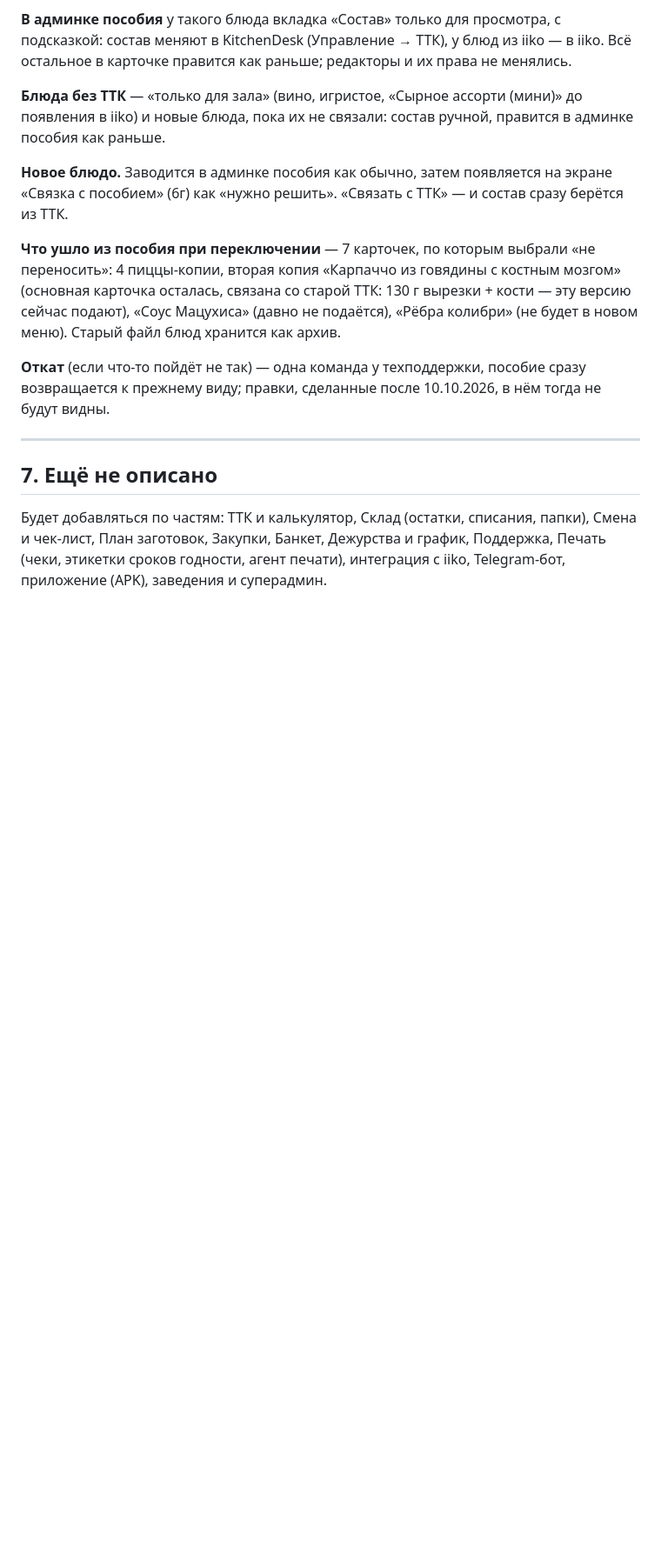
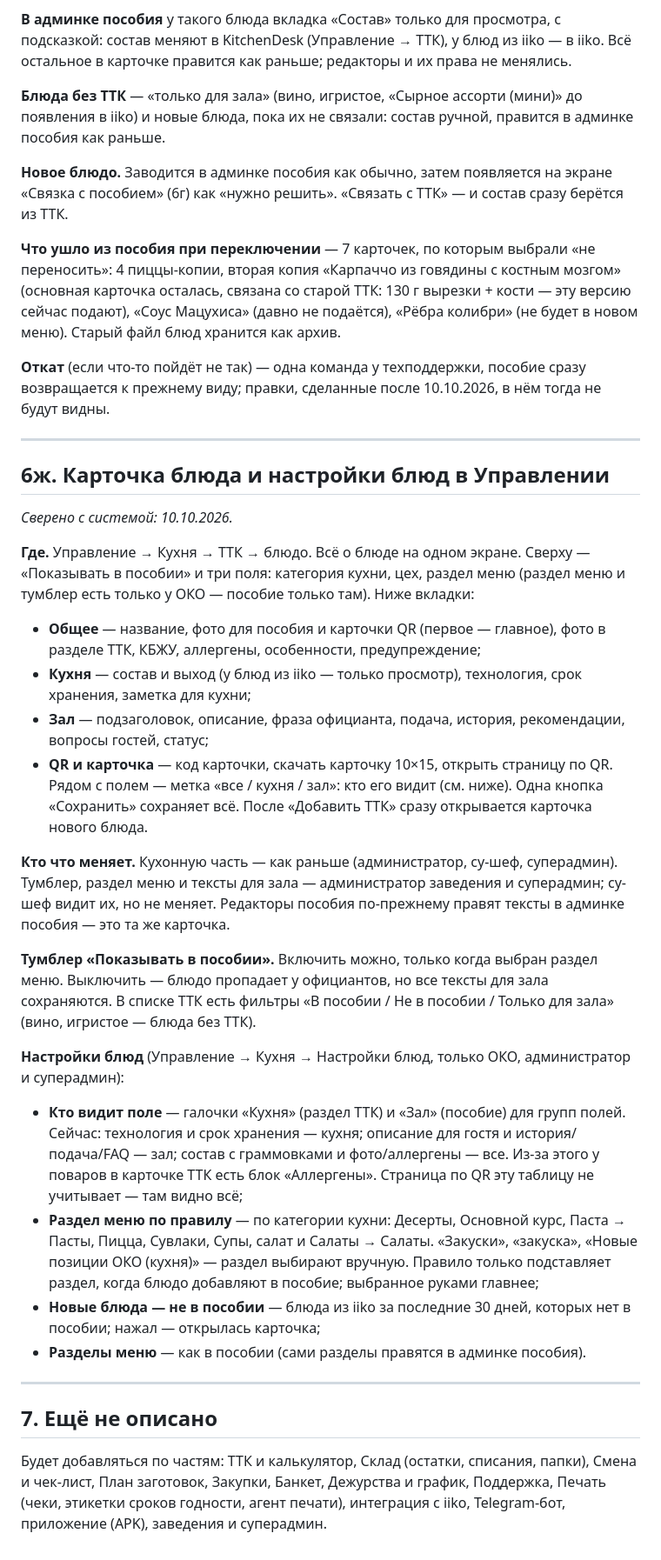
Before and after one commit to alisherphoto10-png/kitchen-guide, a Markdown page: print-agent/docs/kak-ustroen-kitchendesk.md, the part around one of its changes. Shown at 87% size. GitHub-like rendering; blank space fills up the shorter version.

Commit message:
Справочник 6ж: карточка блюда и настройки блюд в Управлении
Co-Authored-By: Claude Opus 5.5 <noreply@anthropic.com>

```diff
--- a/print-agent/docs/kak-ustroen-kitchendesk.md
+++ b/print-agent/docs/kak-ustroen-kitchendesk.md
@@ -989,6 +990,53 @@ _Сверено с системой: 10.10.2026._
 
 ---
 
+## 6ж. Карточка блюда и настройки блюд в Управлении
+
+_Сверено с системой: 10.10.2026._
+
+**Где.** Управление → Кухня → ТТК → блюдо. Всё о блюде на одном экране.
+Сверху — «Показывать в пособии» и три поля: категория кухни, цех, раздел меню
+(раздел меню и тумблер есть только у ОКО — пособие только там). Ниже вкладки:
+- **Общее** — название, фото для пособия и карточки QR (первое — главное),
+  фото в разделе ТТК, КБЖУ, аллергены, особенности, предупреждение;
+- **Кухня** — состав и выход (у блюд из iiko — только просмотр), технология,
+  срок хранения, заметка для кухни;
+- **Зал** — подзаголовок, описание, фраза официанта, подача, история,
+  рекомендации, вопросы гостей, статус;
+- **QR и карточка** — код карточки, скачать карточку 10×15, открыть страницу
+  по QR.
+Рядом с полем — метка «все / кухня / зал»: кто его видит (см. ниже). Одна
+кнопка «Сохранить» сохраняет всё. После «Добавить ТТК» сразу открывается
+карточка нового блюда.
+
+**Кто что меняет.** Кухонную часть — как раньше (администратор, су-шеф,
+суперадмин). Тумблер, раздел меню и тексты для зала — администратор заведения
+и суперадмин; су-шеф видит их, но не меняет. Редакторы пособия по-прежнему
+правят тексты в админке пособия — это та же карточка.
+
+**Тумблер «Показывать в пособии».** Включить можно, только когда выбран
+раздел меню. Выключить — блюдо пропадает у официантов, но все тексты для зала
+сохраняются. В списке ТТК есть фильтры «В пособии / Не в пособии / Только для
+зала» (вино, игристое — блюда без ТТК).
+
+**Настройки блюд** (Управление → Кухня → Настройки блюд, только ОКО,
+администратор и суперадмин):
+- **Кто видит поле** — галочки «Кухня» (раздел ТТК) и «Зал» (пособие) для
+  групп полей. Сейчас: технология и срок хранения — кухня; описание для гостя
+  и история/подача/FAQ — зал; состав с граммовками и фото/аллергены — все. Из-за
+  этого у поваров в карточке ТТК есть блок «Аллергены». Страница по QR эту
+  таблицу не учитывает — там видно всё;
+- **Раздел меню по правилу** — по категории кухни: Десерты, Основной курс,
+  Паста → Пасты, Пицца, Сувлаки, Супы, салат и Салаты → Салаты. «Закуски»,
+  «закуска», «Новые позиции ОКО (кухня)» — раздел выбирают вручную. Правило
+  только подставляет раздел, когда блюдо добавляют в пособие; выбранное руками
+  главнее;
+- **Новые блюда — не в пособии** — блюда из iiko за последние 30 дней, которых
+  нет в пособии; нажал — открылась карточка;
+- **Разделы меню** — как в пособии (сами разделы правятся в админке пособия).
+
+---
+
 ## 7. Ещё не описано
 
 Будет добавляться по частям: ТТК и калькулятор, Склад (остатки, списания,
```
Also changed, not shown: other parts of print-agent/docs/kak-ustroen-kitchendesk.md (+1 -0 lines).
